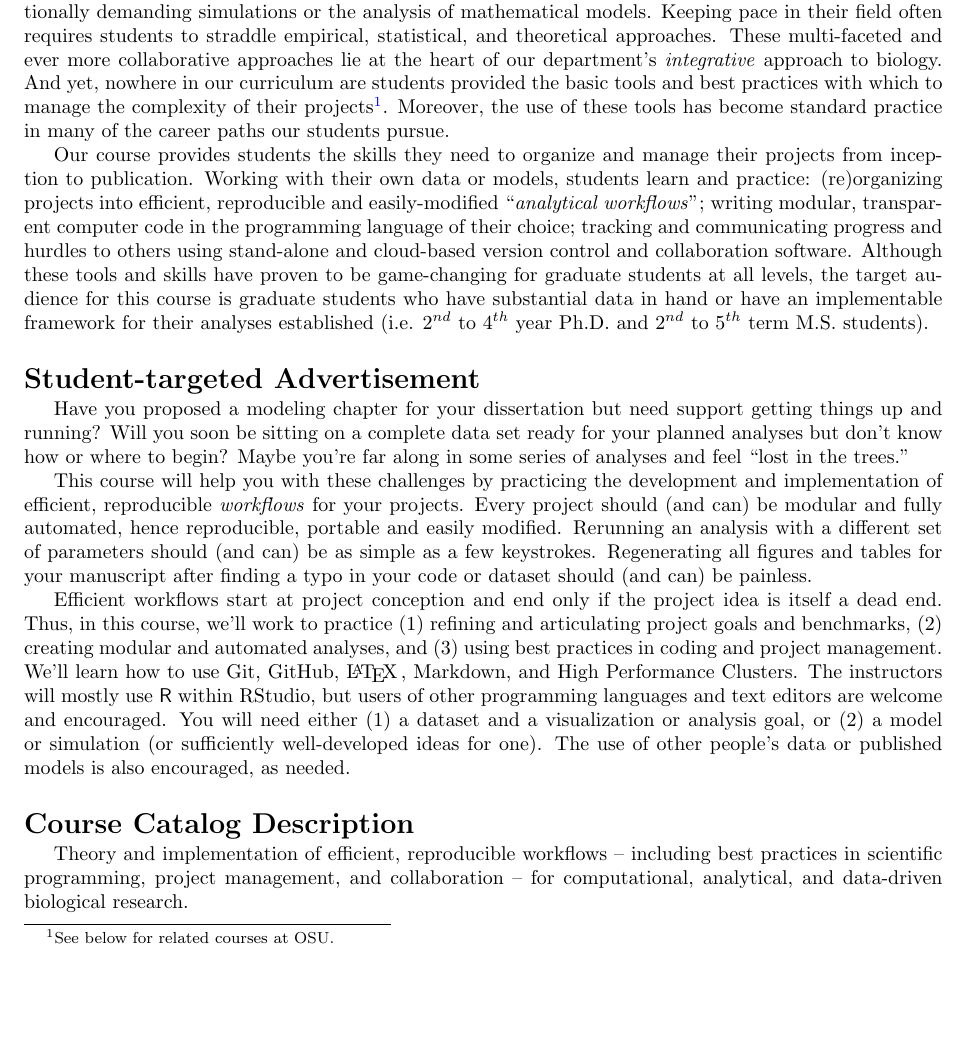
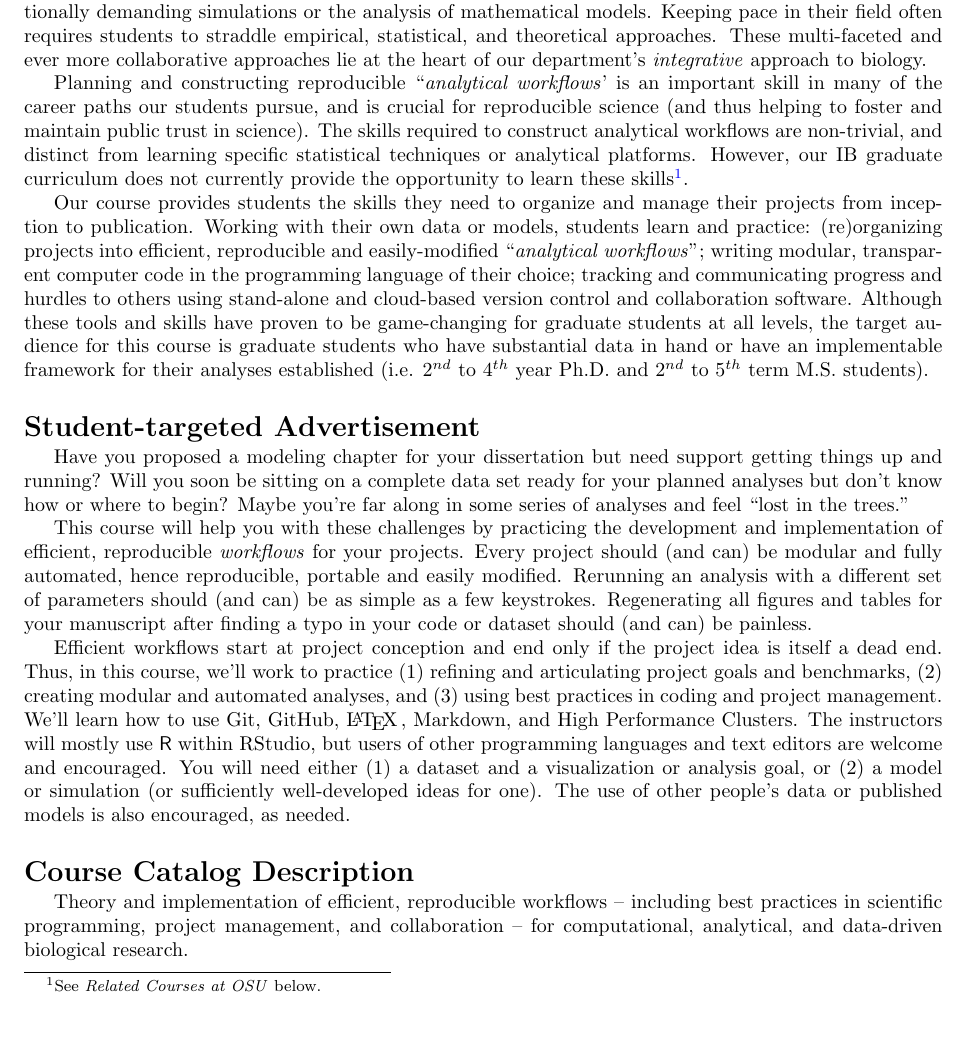
Before and after one commit to analyticalworkflows/TeachingMaterials, a LaTeX document (admin/course_proposal/course_proposal.tex): part of page 1 of 3, cut so that both start at the same text, the shorter picture padded with empty space. Compiled offline with pdfLaTeX.

Commit message:
Suggest edits to proposal (on correct branch)

```diff
--- a/admin/course_proposal/course_proposal.tex
+++ b/admin/course_proposal/course_proposal.tex
@@ -34,10 +34,10 @@ Keeping pace in their field often requires students to straddle empirical, stati
 approaches.
 These multi-faceted and ever more collaborative approaches lie at the heart of our
 department's \emph{integrative} approach to biology.
-And yet, nowhere in our curriculum are students provided the basic tools and best practices with which
-to manage the complexity of their projects\footnote{See below for related courses at OSU.}.
-Moreover, the use of these tools has become standard practice in many of the career paths our
-students pursue.
+
+Planning and constructing reproducible ``\emph{analytical workflows}' is an important skill in many of the career paths our students pursue, and is crucial for reproducible science (and thus helping to foster and maintain public trust in science).
+The skills required to construct analytical workflows are non-trivial, and distinct from learning specific statistical techniques or analytical platforms.
+However, our IB graduate curriculum does not currently provide the opportunity to learn these skills\footnote{See \emph{Related Courses at OSU} below.}.
 
 Our course provides students the skills they need to organize and manage their projects from
 inception to publication.
```
Also changed, not shown: admin/course_proposal/course_proposal.pdf.
